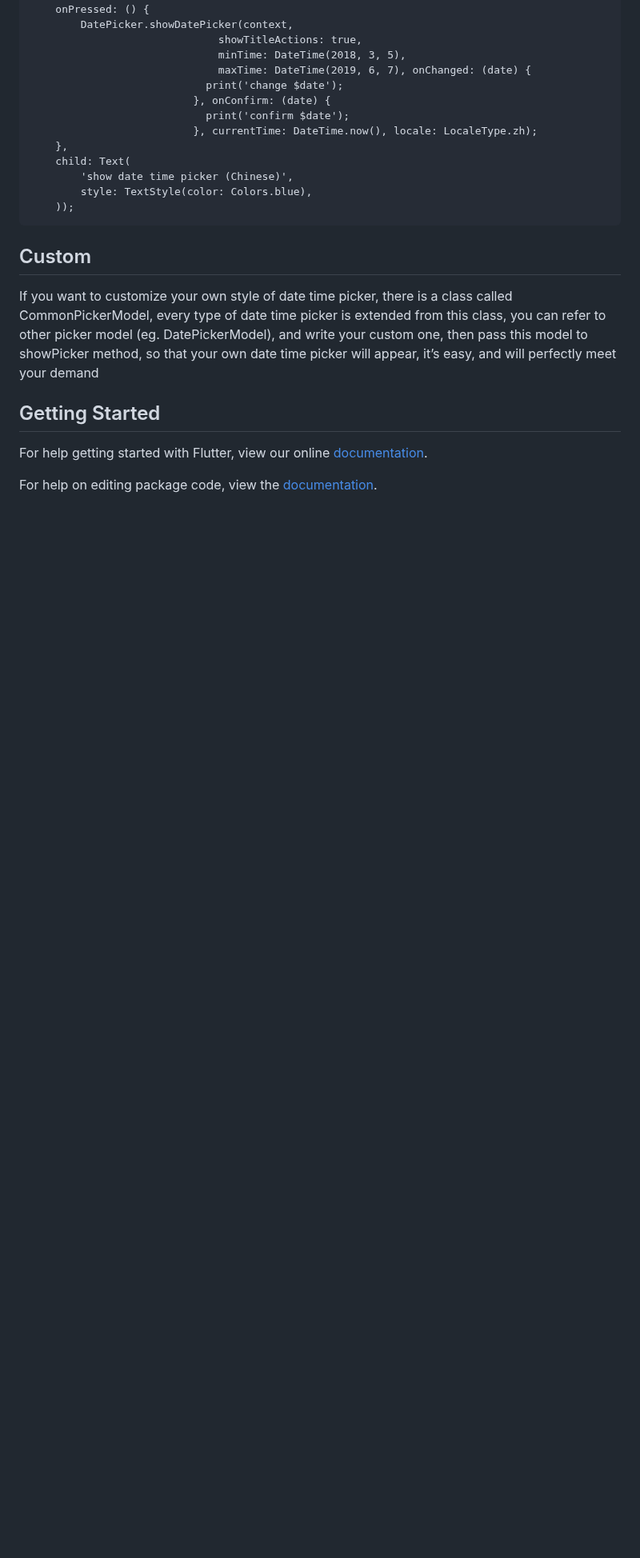
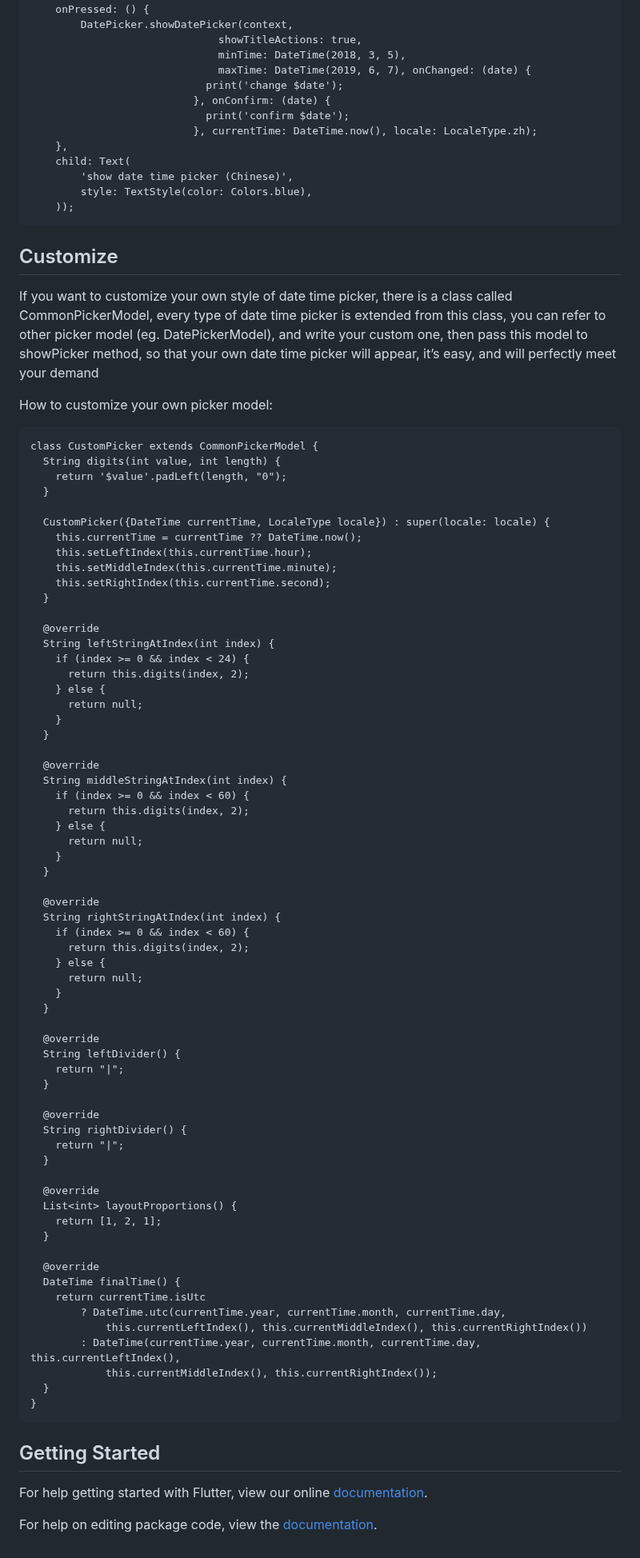
Before and after one commit to Realank/flutter_datetime_picker, a Markdown page: README.md, the part around one of its changes. Shown at 80% size. GitHub-like rendering; blank space fills up the shorter version.

Commit message:
add customize example

````diff
--- a/README.md
+++ b/README.md
@@ -56,9 +61,78 @@ FlatButton(
     ));
 ```
 
-## Custom
+## Customize
 
 If you want to customize your own style of date time picker, there is a class called CommonPickerModel, every type of date time picker is extended from this class, you can refer to other picker model (eg. DatePickerModel), and write your custom one, then pass this model to showPicker method, so that your own date time picker will appear, it’s easy, and will perfectly meet your demand
+
+How to customize your own picker model:
+
+```
+class CustomPicker extends CommonPickerModel {
+  String digits(int value, int length) {
+    return '$value'.padLeft(length, "0");
+  }
+
+  CustomPicker({DateTime currentTime, LocaleType locale}) : super(locale: locale) {
+    this.currentTime = currentTime ?? DateTime.now();
+    this.setLeftIndex(this.currentTime.hour);
+    this.setMiddleIndex(this.currentTime.minute);
+    this.setRightIndex(this.currentTime.second);
+  }
+
+  @override
+  String leftStringAtIndex(int index) {
+    if (index >= 0 && index < 24) {
+      return this.digits(index, 2);
+    } else {
+      return null;
+    }
+  }
+
+  @override
+  String middleStringAtIndex(int index) {
+    if (index >= 0 && index < 60) {
+      return this.digits(index, 2);
+    } else {
+      return null;
+    }
+  }
+
+  @override
+  String rightStringAtIndex(int index) {
+    if (index >= 0 && index < 60) {
+      return this.digits(index, 2);
+    } else {
+      return null;
+    }
+  }
+
+  @override
+  String leftDivider() {
+    return "|";
+  }
+
+  @override
+  String rightDivider() {
+    return "|";
+  }
+
+  @override
+  List<int> layoutProportions() {
+    return [1, 2, 1];
+  }
+
+  @override
+  DateTime finalTime() {
+    return currentTime.isUtc
+        ? DateTime.utc(currentTime.year, currentTime.month, currentTime.day,
+            this.currentLeftIndex(), this.currentMiddleIndex(), this.currentRightIndex())
+        : DateTime(currentTime.year, currentTime.month, currentTime.day, this.currentLeftIndex(),
+            this.currentMiddleIndex(), this.currentRightIndex());
+  }
+}
+```
+
 
 ## Getting Started
 
````
Also changed, not shown: other parts of README.md (+5 -0 lines), CHANGELOG.md (+1 -0 lines), main_page.png (added), 2 other files.
